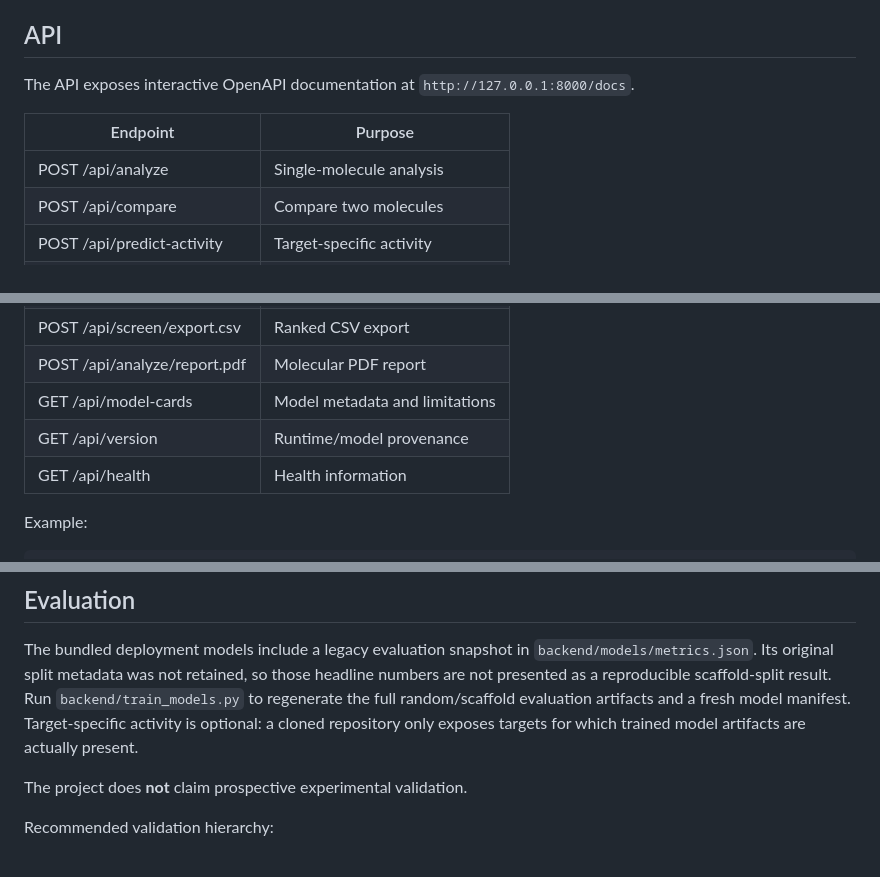
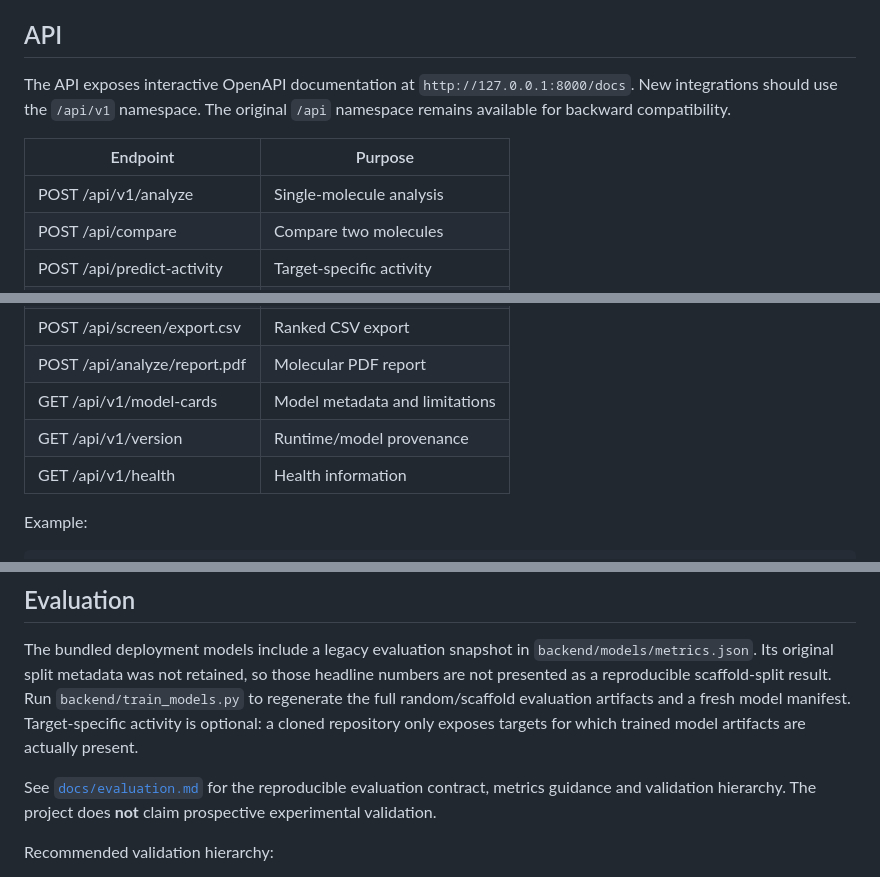
Before and after one commit to Rollins1989/drugai-lite, a Markdown page: README.md, 3 parts joined by grey strips. GitHub-like rendering.

Commit message:
docs(p4): document versioned API evaluation and observability

```diff
--- a/README.md
+++ b/README.md
@@ -60,11 +60,11 @@ DrugAI Lite combines **RDKit cheminformatics, machine learning, target-specific
 
 ## API
 
-The API exposes interactive OpenAPI documentation at `http://127.0.0.1:8000/docs`.
+The API exposes interactive OpenAPI documentation at `http://127.0.0.1:8000/docs`. New integrations should use the `/api/v1` namespace. The original `/api` namespace remains available for backward compatibility.
 
 | Endpoint | Purpose |
 |---|---|
-| POST /api/analyze | Single-molecule analysis |
+| POST /api/v1/analyze | Single-molecule analysis |
 | POST /api/compare | Compare two molecules |
 | POST /api/predict-activity | Target-specific activity |
 | POST /api/screen | Synchronous library screening |
@@ -76,9 +76,9 @@ The API exposes interactive OpenAPI documentation at `http://127.0.0.1:8000/docs
 | POST /api/references/upload | Custom reference library |
 | POST /api/screen/export.csv | Ranked CSV export |
 | POST /api/analyze/report.pdf | Molecular PDF report |
-| GET /api/model-cards | Model metadata and limitations |
-| GET /api/version | Runtime/model provenance |
-| GET /api/health | Health information |
+| GET /api/v1/model-cards | Model metadata and limitations |\n| GET /api/v1/evaluation | Evaluation metadata and validation hierarchy |\n| GET /api/v1/metrics | Prometheus-compatible operational metrics |
+| GET /api/v1/version | Runtime/model provenance |
+| GET /api/v1/health | Health information |
 
 Example:
 
@@ -110,7 +110,7 @@ None of these should be interpreted as a calibrated probability of correctness.
 
 The bundled deployment models include a legacy evaluation snapshot in `backend/models/metrics.json`. Its original split metadata was not retained, so those headline numbers are not presented as a reproducible scaffold-split result. Run `backend/train_models.py` to regenerate the full random/scaffold evaluation artifacts and a fresh model manifest. Target-specific activity is optional: a cloned repository only exposes targets for which trained model artifacts are actually present.
 
-The project does **not** claim prospective experimental validation.
+See [`docs/evaluation.md`](docs/evaluation.md) for the reproducible evaluation contract, metrics guidance and validation hierarchy. The project does **not** claim prospective experimental validation.
 
 Recommended validation hierarchy:
 1. Random benchmark split
```
Also changed, not shown: other parts of README.md (+1 -1 lines).
